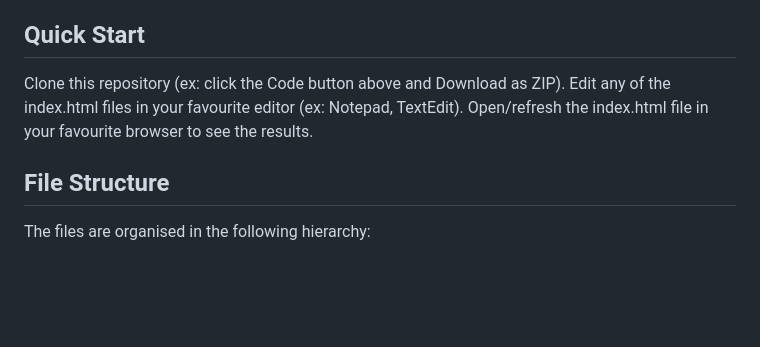
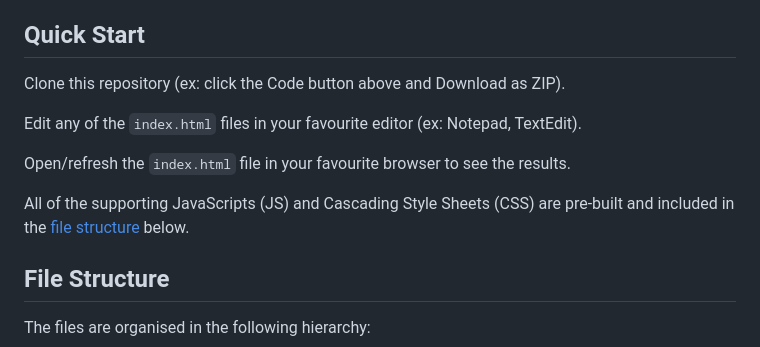
Before and after one commit to reelyactive/web-style-guide, a Markdown page: README.md, the part around the change. Rendered like a GitHub page; blank space fills up the shorter version.

Commit message:
Added note about pre-built dependencies

```diff
--- a/README.md
+++ b/README.md
@@ -15,7 +15,13 @@ A webpage template based on this style guide is available at [reelyactive.github
 Quick Start
 -----------
 
-Clone this repository (ex: click the Code button above and Download as ZIP).  Edit any of the index.html files in your favourite editor (ex: Notepad, TextEdit).  Open/refresh the index.html file in your favourite browser to see the results.
+Clone this repository (ex: click the Code button above and Download as ZIP).
+
+Edit any of the `index.html` files in your favourite editor (ex: Notepad, TextEdit).
+
+Open/refresh the `index.html` file in your favourite browser to see the results.
+
+All of the supporting JavaScripts (JS) and Cascading Style Sheets (CSS) are pre-built and included in the [file structure](#file-structure) below.
 
 
 File Structure
```
